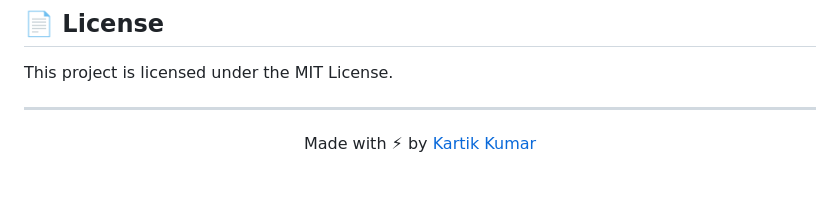
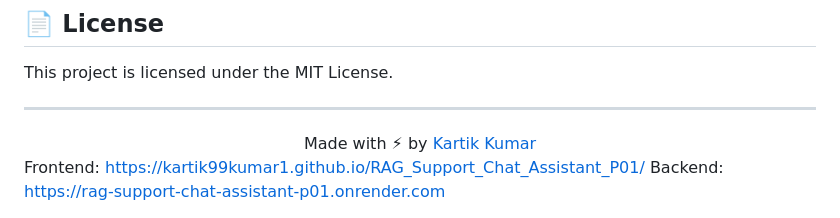
Before and after one commit to kartik99kumar1/RAG_Support_Chat_Assistant_P01, a Markdown page: README.md, the part around the change. Drawn GitHub-style; blank space fills up the shorter version.

```diff
--- a/README.md
+++ b/README.md
@@ -147,3 +147,8 @@ This project is licensed under the MIT License.
 <div align="center">
 Made with ⚡ by <a href="https://github.com/kartik99kumar1">Kartik Kumar</a>
 </div>
+
+
+
+Frontend: https://kartik99kumar1.github.io/RAG_Support_Chat_Assistant_P01/
+Backend: https://rag-support-chat-assistant-p01.onrender.com
```
